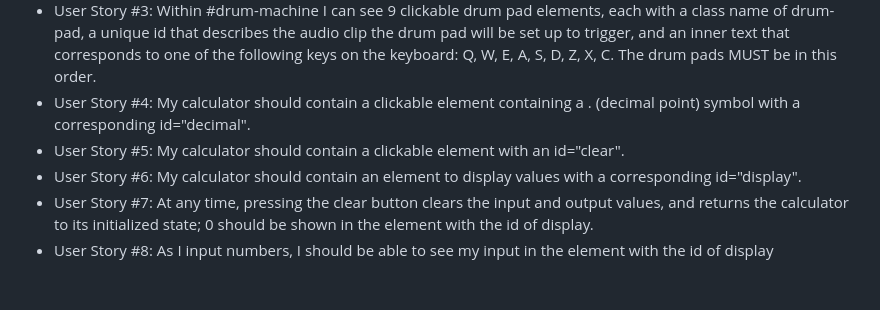
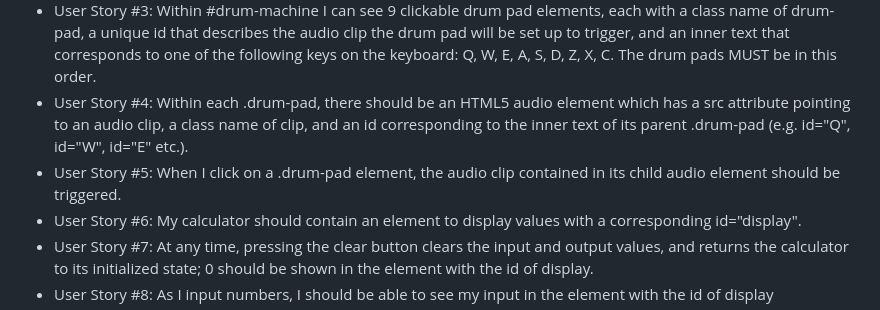
Before and after one commit to MaryAngelique/Front-End-Development-Libraries-Projects, a Markdown page: Build a Drum Machine/README.md, the part around the change. Drawn GitHub-style; blank space fills up the shorter version.

```diff
--- a/Build a Drum Machine/README.md
+++ b/Build a Drum Machine/README.md
@@ -16,8 +16,8 @@ You can use any mix of HTML, JavaScript, CSS, Bootstrap, SASS, React, Redux, and
             <li>User Story #1: I should be able to see an outer container with a corresponding id="drum-machine" that contains all other elements.</li>
             <li>User Story #2: Within #drum-machine I can see an element with a corresponding id="display".</li>
             <li>User Story #3: Within #drum-machine I can see 9 clickable drum pad elements, each with a class name of drum-pad, a unique id that describes the audio clip the drum pad will be set up to trigger, and an inner text that corresponds to one of the following keys on the keyboard: Q, W, E, A, S, D, Z, X, C. The drum pads MUST be in this order.</li>
-            <li>User Story #4: My calculator should contain a clickable element containing a . (decimal point) symbol with a corresponding id="decimal".</li>
-            <li>User Story #5: My calculator should contain a clickable element with an id="clear".</li>
+            <li>User Story #4: Within each .drum-pad, there should be an HTML5 audio element which has a src attribute pointing to an audio clip, a class name of clip, and an id corresponding to the inner text of its parent .drum-pad (e.g. id="Q", id="W", id="E" etc.).</li>
+            <li>User Story #5: When I click on a .drum-pad element, the audio clip contained in its child audio element should be triggered.</li>
             <li>User Story #6: My calculator should contain an element to display values with a corresponding id="display".</li>
             <li>User Story #7: At any time, pressing the clear button clears the input and output values, and returns the calculator to its initialized state; 0 should be shown in the element with the id of display.</li>
             <li>User Story #8: As I input numbers, I should be able to see my input in the element with the id of display</li>
```
